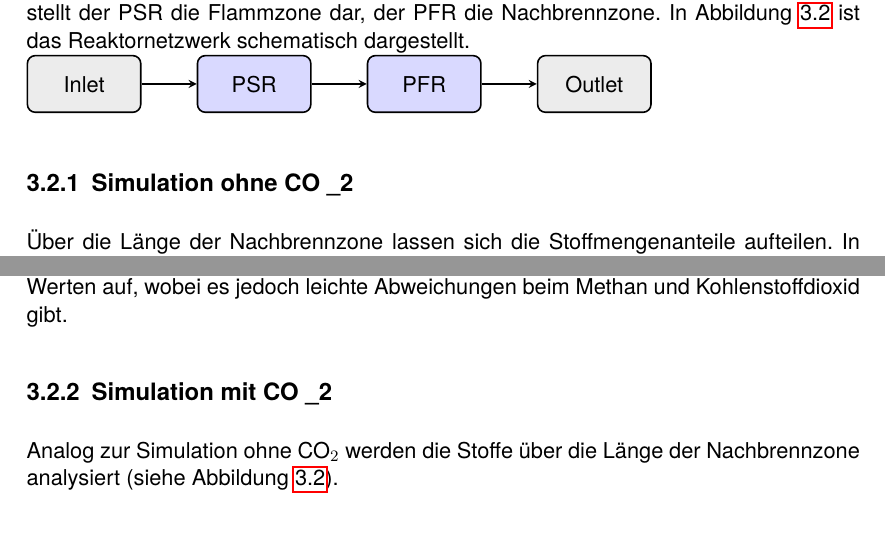
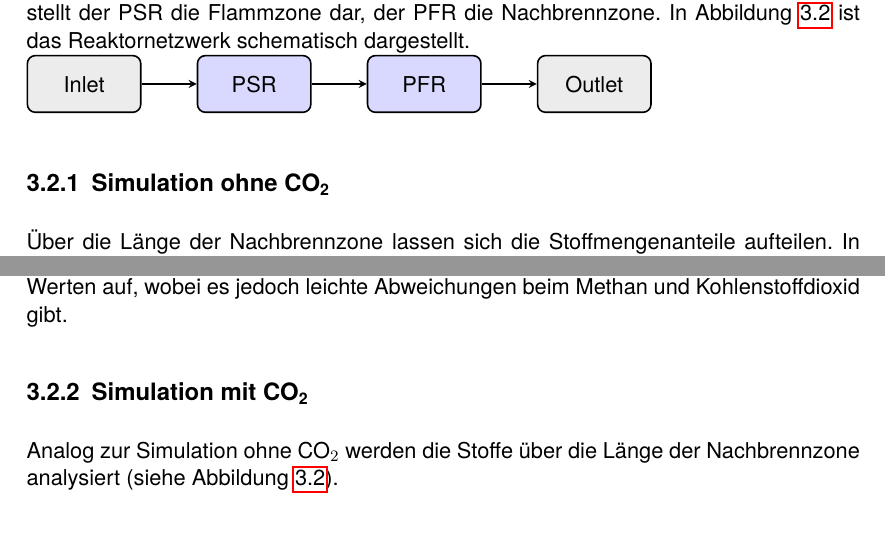
Before and after one commit to erikyx0/Studienarbeit, a LaTeX thesis (LaTeX/Studienarbeit.tex): two parts of pages 7 and 9 of 12, joined at a grey line, cut so that both start at the same text. Compiled offline with pdfLaTeX.

Commit message:
fix CO2 in Überschrift

```diff
--- a/LaTeX/Studienarbeit.tex
+++ b/LaTeX/Studienarbeit.tex
@@ -111,7 +111,7 @@
           \draw[->] (pfr) -- (outlet);
         \label{fig:rom_mechanismusvergleich}
         \end{tikzpicture}
-        \subsection{Simulation ohne CO \textunderscore 2}
+        \subsection{Simulation ohne CO\textsubscript{2}}
         Über die Länge der Nachbrennzone lassen sich die Stoffmengenanteile aufteilen. In Abbildung~\ref{fig:vergleich_h2_ch4_keinco2} sind beispielsweise die Stoffmengenanteile von Wasserstoff und Methan dargestellt.
         \begin{figure}[H]
             \centering
@@ -136,7 +136,7 @@
             \end{tabular}
         \end{table}
         Die erhaltenen Werte weisen eine hohe Ähnlichkeit zu den experimentell ermittelten Werten auf, wobei es jedoch leichte Abweichungen beim Methan und Kohlenstoffdioxid gibt.
-        \subsection{Simulation mit CO \textunderscore 2}
+        \subsection{Simulation mit CO\textsubscript{2}}
         Analog zur Simulation ohne CO$_2$ werden die Stoffe über die Länge der Nachbrennzone analysiert (siehe Abbildung \ref{fig:vergleich_h2_ch4_co2}).
         \begin{figure}[H]
             \centering
```
Also changed, not shown: LaTeX/Studienarbeit.pdf, 6 other files.
